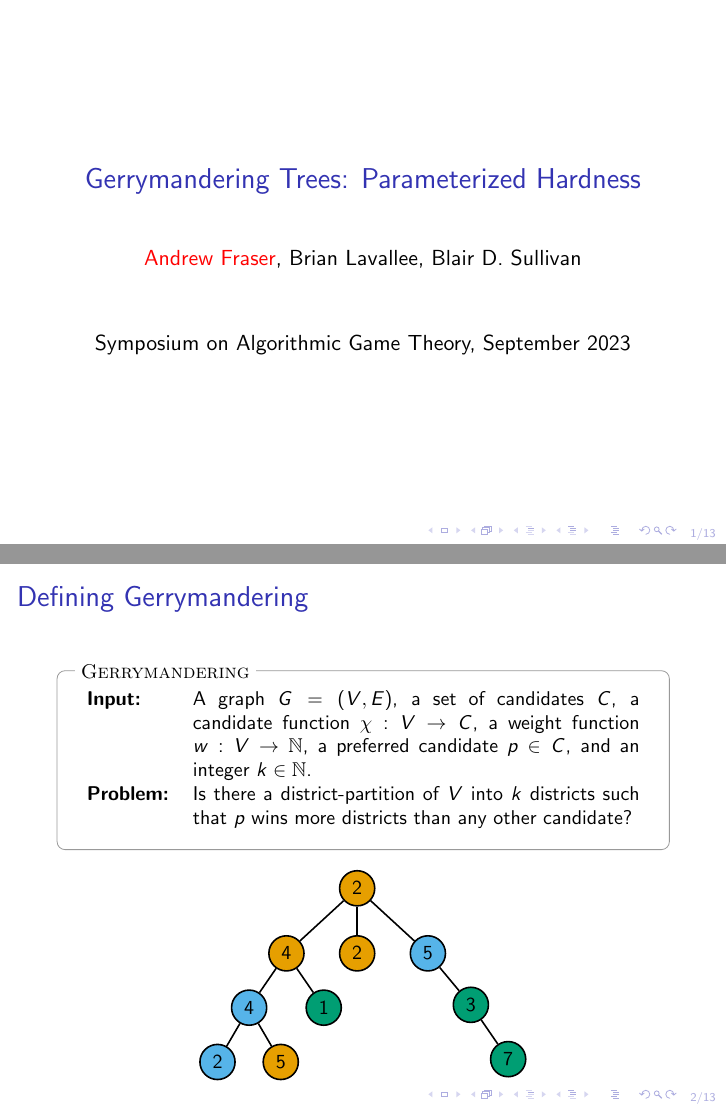
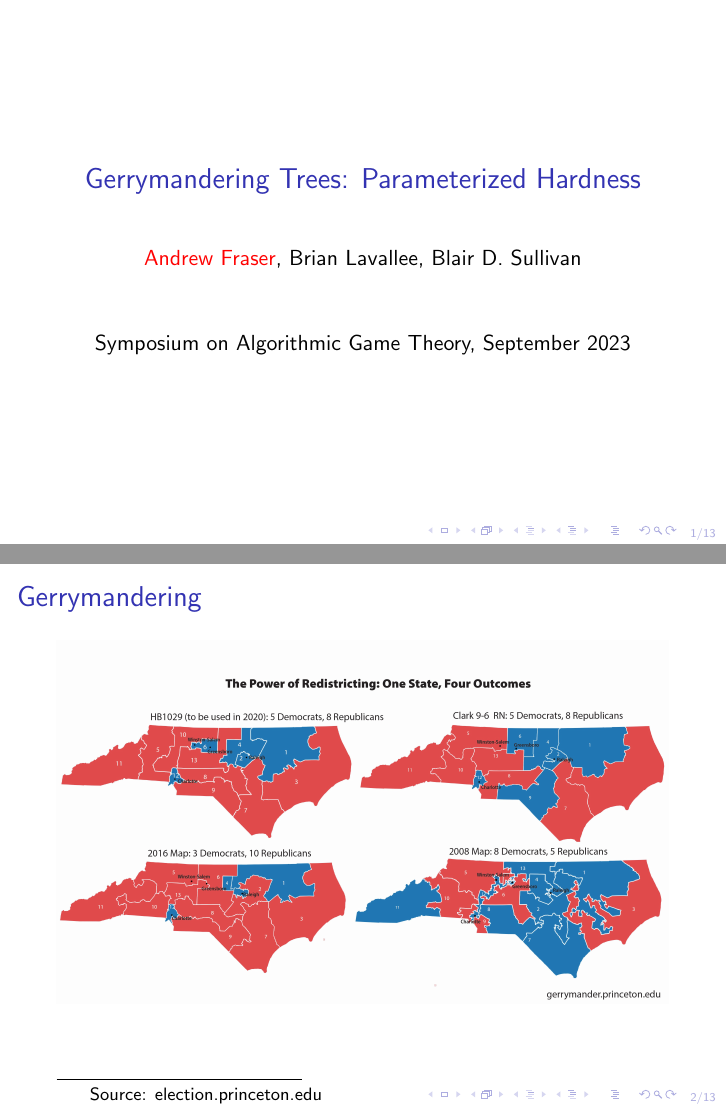
Before and after one commit to Entranco/sagt-2023, LaTeX slides (presentation.tex, which reads sections/intro.tex): pages 1 and 2 of 33 before the commit and pages 1 and 2 of 35 after it, joined at a grey line. Compiled offline with pdfLaTeX.

Commit message:
Updated intro

```diff
--- a/sections/intro.tex
+++ b/sections/intro.tex
@@ -1,10 +1,20 @@
 %{\setbeamercolor{background canvas}{bg=felix_bg}
 
 \begin{frame}[t]
-	\frametitle{Defining Gerrymandering}
+	\frametitle{Gerrymandering}
+
+	\begin{center}
+		\includegraphics[width=\textwidth]{figures/NC_gerrymandering.jpg}
+	\end{center}
+
+	{\let\thefootnote\relax\footnote{{Source: election.princeton.edu}}}
+\end{frame}
+
+\begin{frame}[t]
+	\frametitle{Gerrymandering on Graphs}
 	\small
 	\problembox{Gerrymandering}
-	{A graph $G = (V,E)$, a set of candidates $C$, a candidate function $\chi: V \rightarrow C$, a weight function $w: V \rightarrow \mathbb{N}$, a preferred candidate $p \in C$, and an integer $k \in \mathbb{N}$.}
+	{A graph $G = (V,E)$, a set of candidates $C$, a candidate function $\chi: V \rightarrow C$, a weight function $w: V \rightarrow \mathbb{N}$, \only<1>{a preferred candidate $p \in C$, and an integer $k \in \mathbb{N}$.} \only<2>{\textcolor{red}{a preferred candidate $p \in C$, and an integer $k \in \mathbb{N}$.}}}
 	{Is there a district-partition of $V$ into $k$ districts such that $p$ wins more districts than any other candidate?}
 
 	\begin{figure}
```
